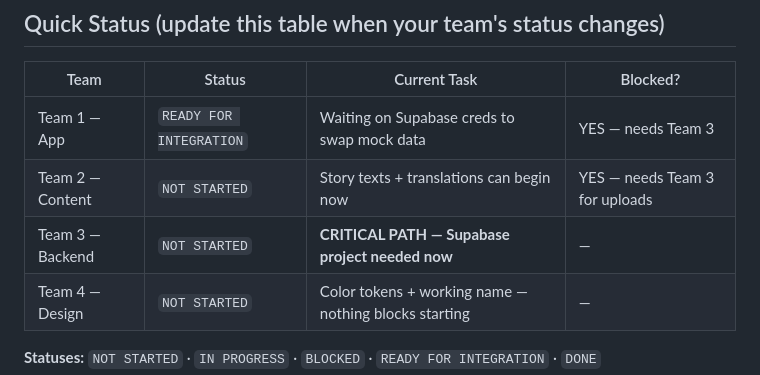
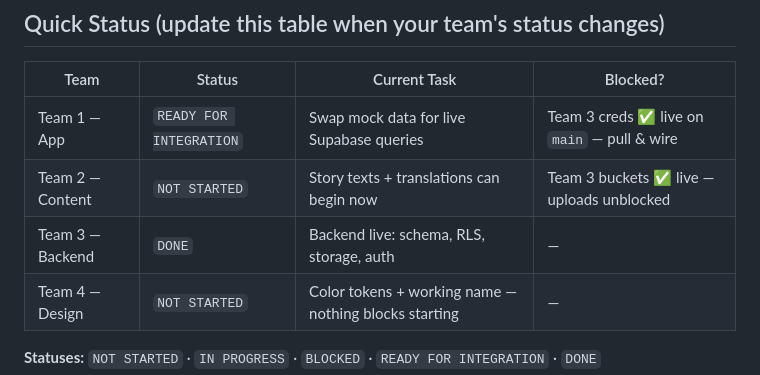
Before and after one commit to michaelwolfsdensigma/trilingual-tales, a Markdown page: team-progress/README.md, the part around the change. Rendered like a GitHub page.

Commit message:
progress(team-3): backend DONE — auth live; status board updated
Co-Authored-By: Claude Opus 4.8 <noreply@anthropic.com>

```diff
--- a/team-progress/README.md
+++ b/team-progress/README.md
@@ -52,9 +52,9 @@ Example: `progress(team-3): Supabase credentials posted to INTEGRATION.md`
 
 | Team | Status | Current Task | Blocked? |
 |------|--------|-------------|---------|
-| Team 1 — App | `READY FOR INTEGRATION` | Waiting on Supabase creds to swap mock data | YES — needs Team 3 |
-| Team 2 — Content | `NOT STARTED` | Story texts + translations can begin now | YES — needs Team 3 for uploads |
-| Team 3 — Backend | `NOT STARTED` | **CRITICAL PATH — Supabase project needed now** | — |
+| Team 1 — App | `READY FOR INTEGRATION` | Swap mock data for live Supabase queries | Team 3 creds ✅ live on `main` — pull & wire |
+| Team 2 — Content | `NOT STARTED` | Story texts + translations can begin now | Team 3 buckets ✅ live — uploads unblocked |
+| Team 3 — Backend | `DONE` | Backend live: schema, RLS, storage, auth | — |
 | Team 4 — Design | `NOT STARTED` | Color tokens + working name — nothing blocks starting | — |
 
 **Statuses:** `NOT STARTED` · `IN PROGRESS` · `BLOCKED` · `READY FOR INTEGRATION` · `DONE`
```
Also changed, not shown: team-progress/team-3-backend.md (+9 -2 lines).
